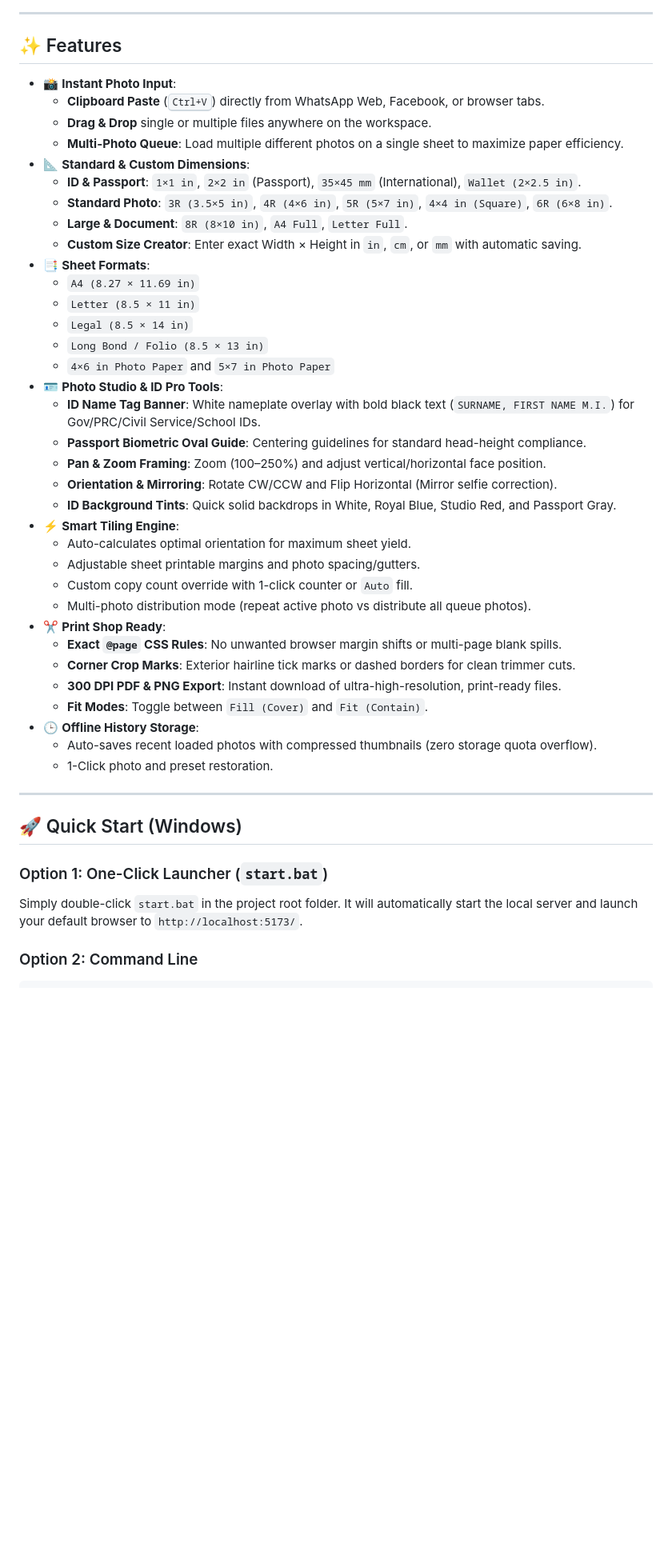
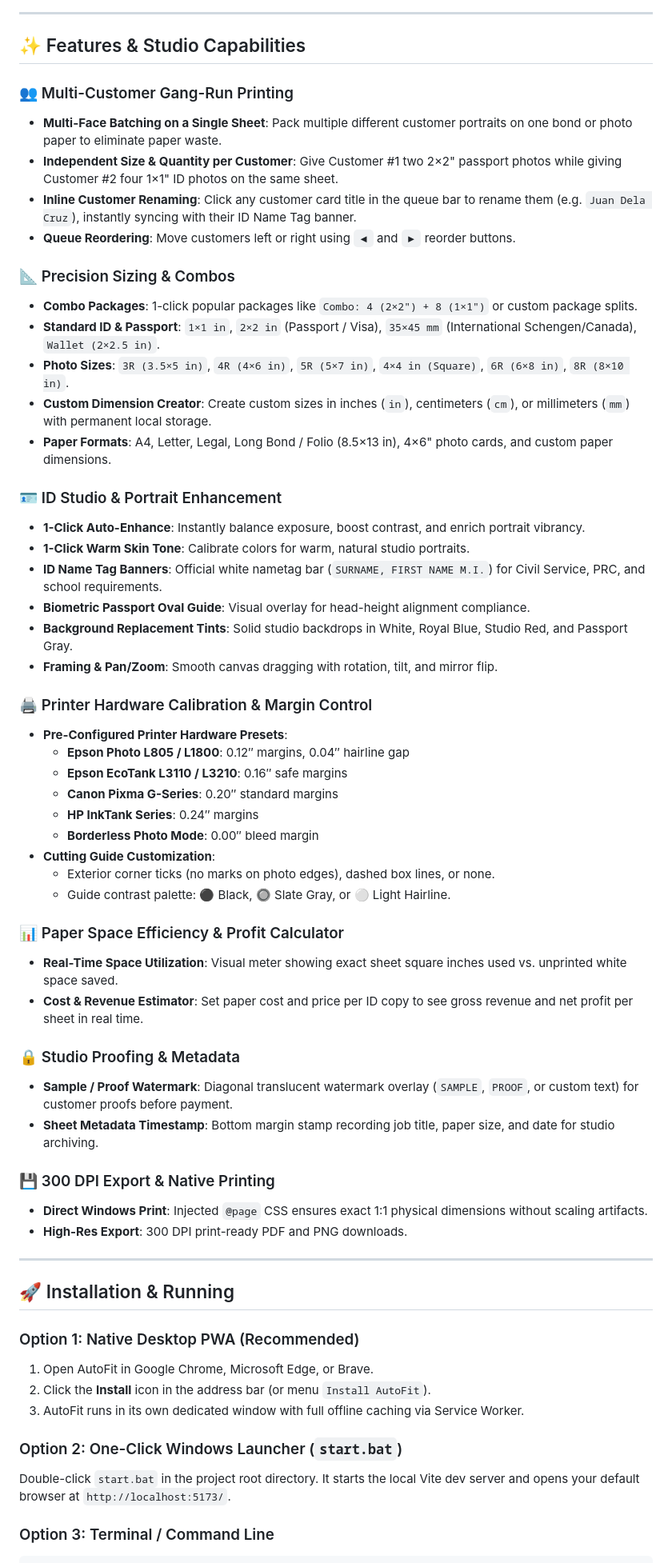
Before and after one commit to devbalbuena/Autofit, a Markdown page: README.md, the part around one of its changes. Shown at 80% size. Drawn GitHub-style; blank space fills up the shorter version.

Commit message:
docs: update documentation with comprehensive print shop operator guide

````diff
--- a/README.md
+++ b/README.md
@@ -9,49 +11,63 @@
 
 ---
 
-## ✨ Features
+## ✨ Features & Studio Capabilities
 
-- 📸 **Instant Photo Input**:
-  - **Clipboard Paste** (<kbd>Ctrl+V</kbd>) directly from WhatsApp Web, Facebook, or browser tabs.
-  - **Drag & Drop** single or multiple files anywhere on the workspace.
-  - **Multi-Photo Queue**: Load multiple different photos on a single sheet to maximize paper efficiency.
-- 📐 **Standard & Custom Dimensions**:
-  - **ID & Passport**: `1×1 in`, `2×2 in` (Passport), `35×45 mm` (International), `Wallet (2×2.5 in)`.
-  - **Standard Photo**: `3R (3.5×5 in)`, `4R (4×6 in)`, `5R (5×7 in)`, `4×4 in (Square)`, `6R (6×8 in)`.
-  - **Large & Document**: `8R (8×10 in)`, `A4 Full`, `Letter Full`.
-  - **Custom Size Creator**: Enter exact Width × Height in `in`, `cm`, or `mm` with automatic saving.
-- 📑 **Sheet Formats**:
-  - `A4 (8.27 × 11.69 in)`
-  - `Letter (8.5 × 11 in)`
-  - `Legal (8.5 × 14 in)`
-  - `Long Bond / Folio (8.5 × 13 in)`
-  - `4×6 in Photo Paper` and `5×7 in Photo Paper`
-- 🪪 **Photo Studio & ID Pro Tools**:
-  - **ID Name Tag Banner**: White nameplate overlay with bold black text (`SURNAME, FIRST NAME M.I.`) for Gov/PRC/Civil Service/School IDs.
-  - **Passport Biometric Oval Guide**: Centering guidelines for standard head-height compliance.
-  - **Pan & Zoom Framing**: Zoom (100–250%) and adjust vertical/horizontal face position.
-  - **Orientation & Mirroring**: Rotate CW/CCW and Flip Horizontal (Mirror selfie correction).
-  - **ID Background Tints**: Quick solid backdrops in White, Royal Blue, Studio Red, and Passport Gray.
-- ⚡ **Smart Tiling Engine**:
-  - Auto-calculates optimal orientation for maximum sheet yield.
-  - Adjustable sheet printable margins and photo spacing/gutters.
-  - Custom copy count override with 1-click counter or `Auto` fill.
-  - Multi-photo distribution mode (repeat active photo vs distribute all queue photos).
-- ✂️ **Print Shop Ready**:
-  - **Exact `@page` CSS Rules**: No unwanted browser margin shifts or multi-page blank spills.
-  - **Corner Crop Marks**: Exterior hairline tick marks or dashed borders for clean trimmer cuts.
-  - **300 DPI PDF & PNG Export**: Instant download of ultra-high-resolution, print-ready files.
-  - **Fit Modes**: Toggle between `Fill (Cover)` and `Fit (Contain)`.
-- 🕒 **Offline History Storage**:
-  - Auto-saves recent loaded photos with compressed thumbnails (zero storage quota overflow).
-  - 1-Click photo and preset restoration.
+### 👥 Multi-Customer Gang-Run Printing
+- **Multi-Face Batching on a Single Sheet**: Pack multiple different customer portraits on one bond or photo paper to eliminate paper waste.
+- **Independent Size & Quantity per Customer**: Give Customer #1 two 2×2" passport photos while giving Customer #2 four 1×1" ID photos on the same sheet.
+- **Inline Customer Renaming**: Click any customer card title in the queue bar to rename them (e.g. `Juan Dela Cruz`), instantly syncing with their ID Name Tag banner.
+- **Queue Reordering**: Move customers left or right using `◀` and `▶` reorder buttons.
+
+### 📐 Precision Sizing & Combos
+- **Combo Packages**: 1-click popular packages like `Combo: 4 (2×2") + 8 (1×1")` or custom package splits.
+- **Standard ID & Passport**: `1×1 in`, `2×2 in` (Passport / Visa), `35×45 mm` (International Schengen/Canada), `Wallet (2×2.5 in)`.
+- **Photo Sizes**: `3R (3.5×5 in)`, `4R (4×6 in)`, `5R (5×7 in)`, `4×4 in (Square)`, `6R (6×8 in)`, `8R (8×10 in)`.
+- **Custom Dimension Creator**: Create custom sizes in inches (`in`), centimeters (`cm`), or millimeters (`mm`) with permanent local storage.
+- **Paper Formats**: A4, Letter, Legal, Long Bond / Folio (8.5×13 in), 4×6" photo cards, and custom paper dimensions.
+
+### 🪪 ID Studio & Portrait Enhancement
+- **1-Click Auto-Enhance**: Instantly balance exposure, boost contrast, and enrich portrait vibrancy.
+- **1-Click Warm Skin Tone**: Calibrate colors for warm, natural studio portraits.
+- **ID Name Tag Banners**: Official white nametag bar (`SURNAME, FIRST NAME M.I.`) for Civil Service, PRC, and school requirements.
+- **Biometric Passport Oval Guide**: Visual overlay for head-height alignment compliance.
+- **Background Replacement Tints**: Solid studio backdrops in White, Royal Blue, Studio Red, and Passport Gray.
+- **Framing & Pan/Zoom**: Smooth canvas dragging with rotation, tilt, and mirror flip.
+
+### 🖨️ Printer Hardware Calibration & Margin Control
+- **Pre-Configured Printer Hardware Presets**:
+  - **Epson Photo L805 / L1800**: 0.12″ margins, 0.04″ hairline gap
+  - **Epson EcoTank L3110 / L3210**: 0.16″ safe margins
+  - **Canon Pixma G-Series**: 0.20″ standard margins
+  - **HP InkTank Series**: 0.24″ margins
+  - **Borderless Photo Mode**: 0.00″ bleed margin
+- **Cutting Guide Customization**:
+  - Exterior corner ticks (no marks on photo edges), dashed box lines, or none.
+  - Guide contrast palette: ⚫ Black, 🔘 Slate Gray, or ⚪ Light Hairline.
+
+### 📊 Paper Space Efficiency & Profit Calculator
+- **Real-Time Space Utilization**: Visual meter showing exact sheet square inches used vs. unprinted white space saved.
+- **Cost & Revenue Estimator**: Set paper cost and price per ID copy to see gross revenue and net profit per sheet in real time.
+
+### 🔒 Studio Proofing & Metadata
+- **Sample / Proof Watermark**: Diagonal translucent watermark overlay (`SAMPLE`, `PROOF`, or custom text) for customer proofs before payment.
+- **Sheet Metadata Timestamp**: Bottom margin stamp recording job title, paper size, and date for studio archiving.
+
+### 💾 300 DPI Export & Native Printing
+- **Direct Windows Print**: Injected `@page` CSS ensures exact 1:1 physical dimensions without scaling artifacts.
+- **High-Res Export**: 300 DPI print-ready PDF and PNG downloads.
 
 ---
 
-## 🚀 Quick Start (Windows)
+## 🚀 Installation & Running
 
-### Option 1: One-Click Launcher (`start.bat`)
-Simply double-click `start.bat` in the project root folder. It will automatically start the local server and launch your default browser to `http://localhost:5173/`.
+### Option 1: Native Desktop PWA (Recommended)
+1. Open AutoFit in Google Chrome, Microsoft Edge, or Brave.
+2. Click the **Install** icon in the address bar (or menu `Install AutoFit`).
+3. AutoFit runs in its own dedicated window with full offline caching via Service Worker.
 
-### Option 2: Command Line
+### Option 2: One-Click Windows Launcher (`start.bat`)
+Double-click `start.bat` in the project root directory. It starts the local Vite dev server and opens your default browser at `http://localhost:5173/`.
+
+### Option 3: Terminal / Command Line
 ```bash
````
Also changed, not shown: other parts of README.md (+42 -18 lines).
